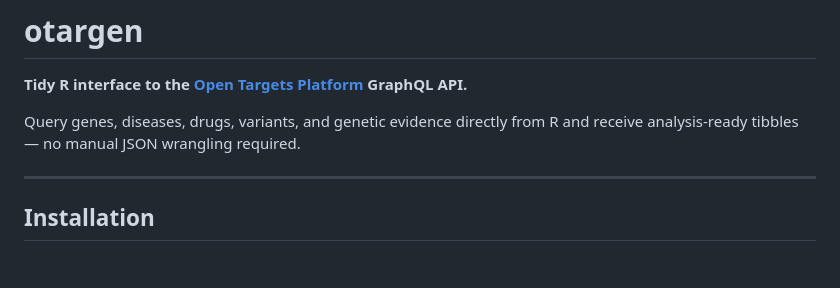
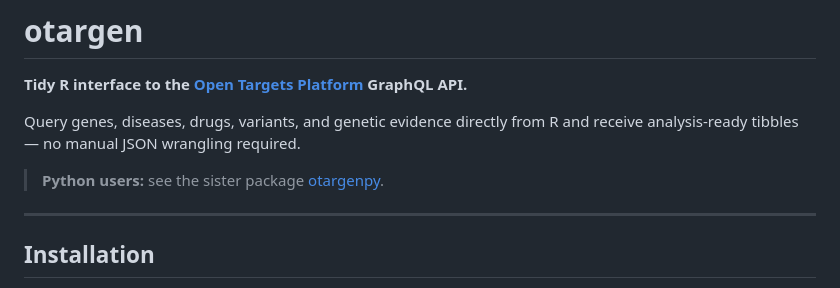
Before and after one commit to amirfeizi/otargen, a Markdown page: README.md, the part around the change. GitHub-like rendering; blank space fills up the shorter version.

Commit message:
docs: cross-link to otargenpy Python sister package in README

```diff
--- a/README.md
+++ b/README.md
@@ -12,6 +12,8 @@
 
 Query genes, diseases, drugs, variants, and genetic evidence directly from R and receive
 analysis-ready tibbles — no manual JSON wrangling required.
+
+> **Python users:** see the sister package [otargenpy](https://github.com/amirfeizi/otargenpy).
 
 ---
 
```
